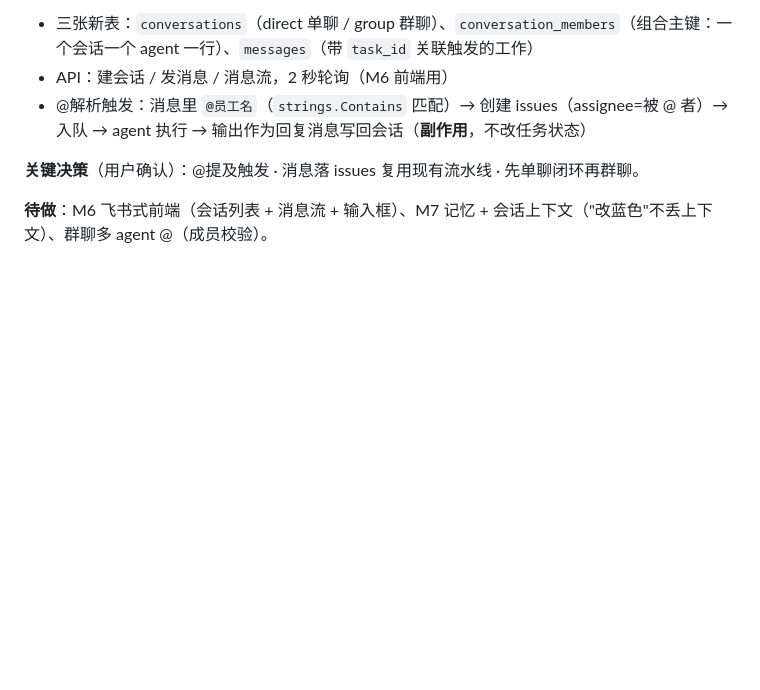
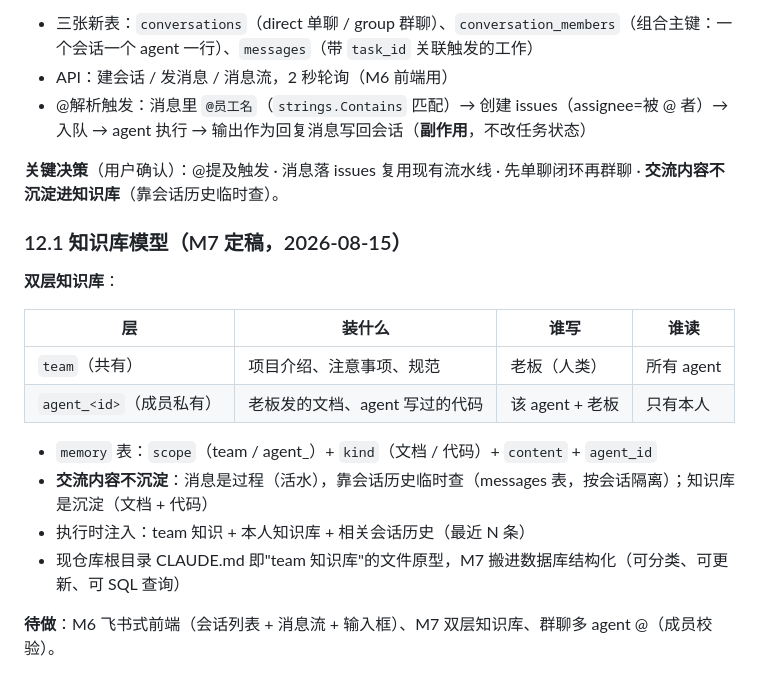
Before and after one commit to Wz9899/mini-agents, a Markdown page: docs/v2-design.md, the part around the change. Rendered like a GitHub page; blank space fills up the shorter version.

```diff
--- a/docs/v2-design.md
+++ b/docs/v2-design.md
@@ -224,6 +224,20 @@ failed ◄── 失败                    blocked ← 需人介入
 - API：建会话 / 发消息 / 消息流，2 秒轮询（M6 前端用）
 - @解析触发：消息里 `@员工名`（`strings.Contains` 匹配）→ 创建 issues（assignee=被 @ 者）→ 入队 → agent 执行 → 输出作为回复消息写回会话（**副作用**，不改任务状态）
 
-**关键决策**（用户确认）：@提及触发 · 消息落 issues 复用现有流水线 · 先单聊闭环再群聊。
+**关键决策**（用户确认）：@提及触发 · 消息落 issues 复用现有流水线 · 先单聊闭环再群聊 · **交流内容不沉淀进知识库**（靠会话历史临时查）。
 
-**待做**：M6 飞书式前端（会话列表 + 消息流 + 输入框）、M7 记忆 + 会话上下文（"改蓝色"不丢上下文）、群聊多 agent @（成员校验）。
+### 12.1 知识库模型（M7 定稿，2026-08-15）
+
+**双层知识库**：
+
+| 层 | 装什么 | 谁写 | 谁读 |
+|---|---|---|---|
+| `team`（共有） | 项目介绍、注意事项、规范 | 老板（人类） | 所有 agent |
+| `agent_<id>`（成员私有） | 老板发的文档、agent 写过的代码 | 该 agent + 老板 | 只有本人 |
+
+- `memory` 表：`scope`（team / agent_<id>）+ `kind`（文档 / 代码）+ `content` + `agent_id`
+- **交流内容不沉淀**：消息是过程（活水），靠会话历史临时查（messages 表，按会话隔离）；知识库是沉淀（文档 + 代码）
+- 执行时注入：team 知识 + 本人知识库 + 相关会话历史（最近 N 条）
+- 现仓库根目录 CLAUDE.md 即"team 知识库"的文件原型，M7 搬进数据库结构化（可分类、可更新、可 SQL 查询）
+
+**待做**：M6 飞书式前端（会话列表 + 消息流 + 输入框）、M7 双层知识库、群聊多 agent @（成员校验）。
```
Also changed, not shown: PROGRESS.md (+10 -3 lines).
